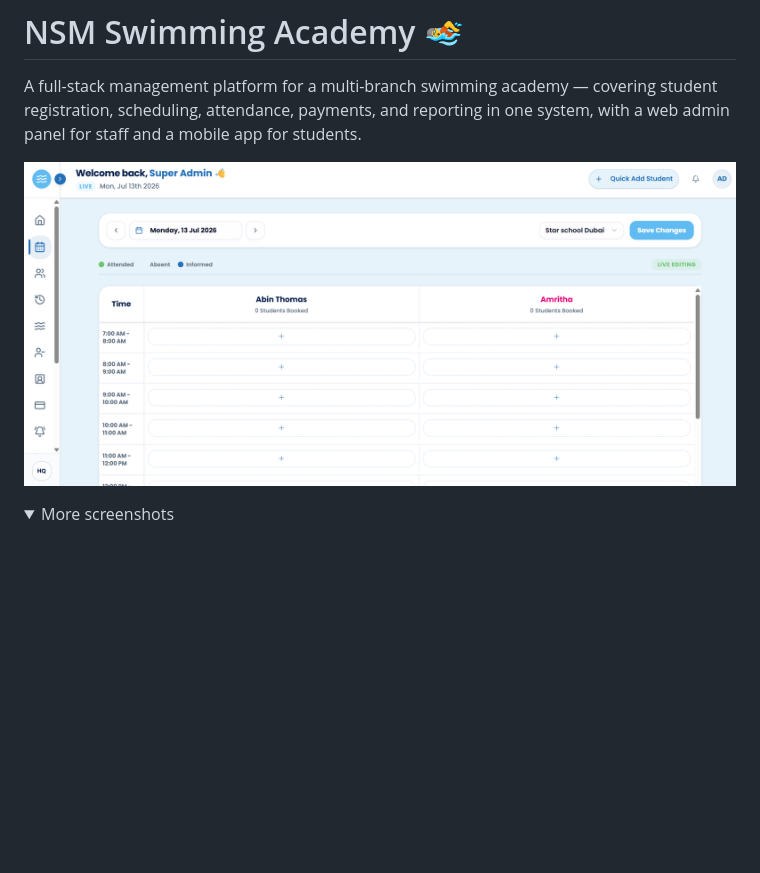
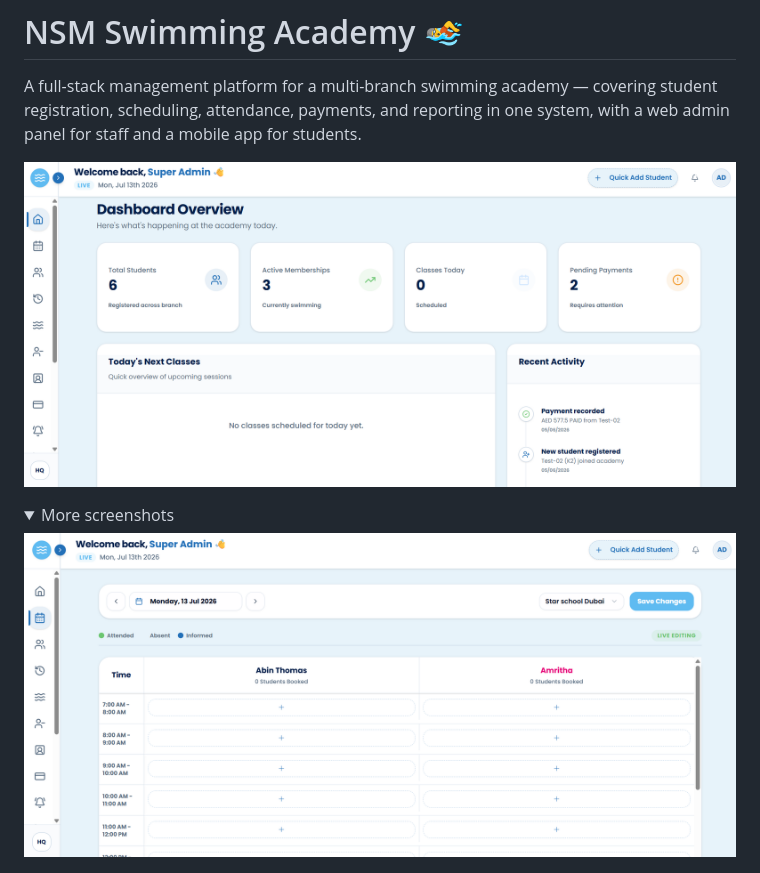
Before and after one commit to BaseerAhmedTahir/NSM-Swimming-Academy, a Markdown page: README.md, the part around the change. Drawn GitHub-style; pictures changed too: docs/screenshots/dashboard.png (added); folded sections open; blank space fills up the shorter version.

Commit message:
Use dashboard screenshot as README hero

```diff
--- a/README.md
+++ b/README.md
@@ -4,10 +4,12 @@ A full-stack management platform for a multi-branch swimming academy — coverin
 
 <!-- Live demo: add your deployed URL here, e.g. [Live Admin Panel](https://...) -->
 
-![Schedule — live attendance editing](docs/screenshots/schedule.png)
+![Dashboard overview](docs/screenshots/dashboard.png)
 
 <details>
 <summary>More screenshots</summary>
+
+![Schedule — live attendance editing](docs/screenshots/schedule.png)
 
 ![Admin panel login](docs/screenshots/admin-panel.png)
 
```
